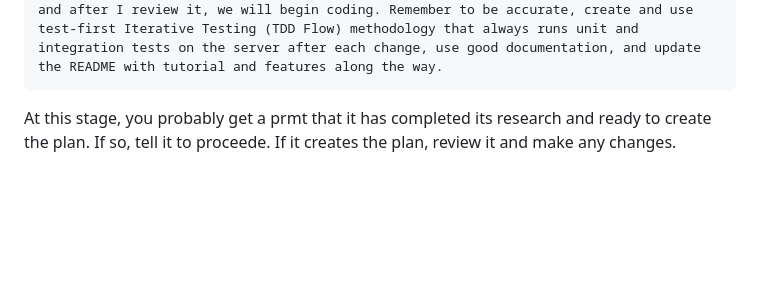
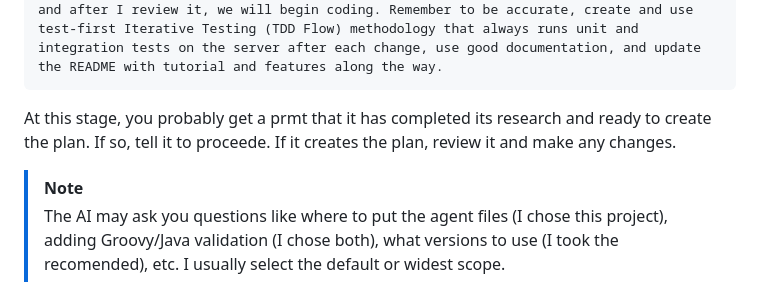
Before and after one commit to turbogeek/TutorialForCatiaMagicApiMCP, a Markdown page: README.md, the part around the change. GitHub-like rendering; blank space fills up the shorter version.

````diff
--- a/README.md
+++ b/README.md
@@ -51,3 +51,5 @@ Here is the prompt I gave Claude Code:
 I have begun the setup for an MCP server that is hosted on Windows. This MCP server is to support the writing of Java or supported scripts like Groovy and JavaScript scripts for the Open API of MagicDraw/Cameo/Catia-Magic's Open API  (hereafter called simply Cameo API) which is is a Java-based API. I have given you a reference to the JavaDoc, Developer Guide, and Samples folders for version 26xR1 of the API: "E:\Magic SW\MCSE26xR1_4_2\openapi" The working directory of the the github project is here "E:\_Documents\git\TutorialForCatiaMagicApiMCP" and the directory for the specific config and code of the MCP is here "E:\_Documents\git\TutorialForCatiaMagicApiMCP\MCP4MagicAPI".  Please create the MCP and an agent to use it. In the agent, be sure to include best practices for scripting in the MagicDraw environment, and best practices for using sessions when using API to modify the model and for reporting errors to the MagicDraw console. Create a plan.md and after I review it, we will begin coding. Remember to be accurate, create and use test-first Iterative Testing (TDD Flow) methodology that always runs unit and integration tests on the server after each change, use good documentation, and update the README with tutorial and features along the way.
 ```
 At this stage, you probably get a prmt that it has completed its research and ready to create the plan. If so, tell it to proceede. If it creates the plan, review it and make any changes.
+> [!NOTE]
+> The AI may ask you questions like where to put the agent files (I chose this project), adding Groovy/Java validation (I chose both), what versions to use (I took the recomended), etc. I usually select the default or widest scope.
````
